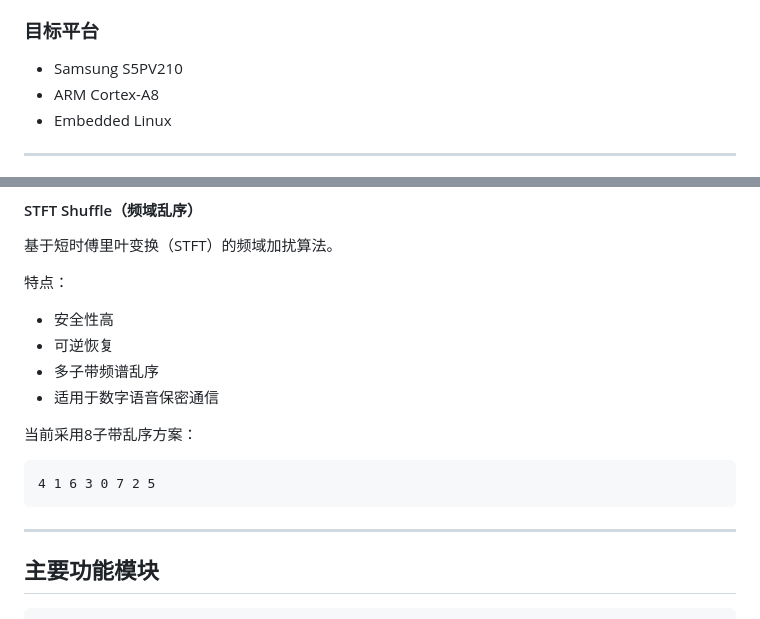
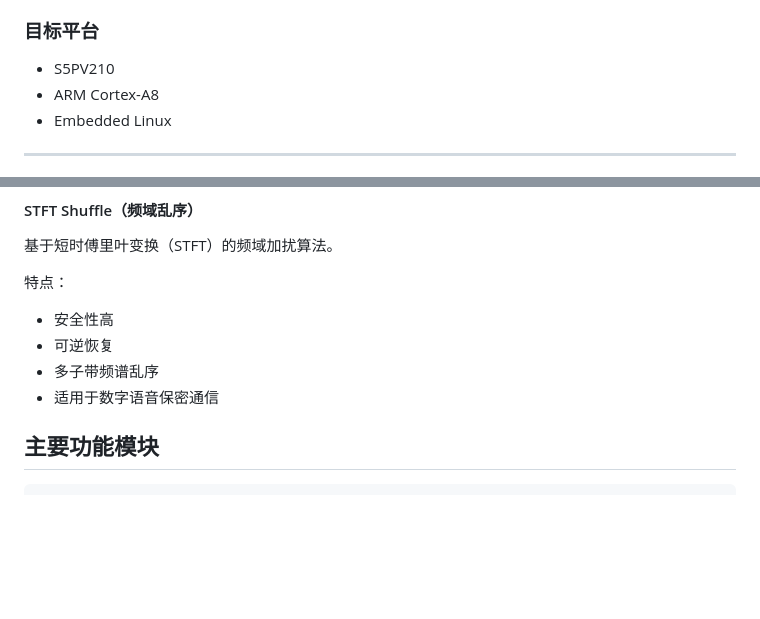
Before and after one commit to cassiel111/linux_embedded_voice_scrambler, a Markdown page: README.md, 2 parts joined by grey strips. Rendered like a GitHub page; blank space fills up the shorter version.

````diff
--- a/README.md
+++ b/README.md
@@ -20,7 +20,7 @@
 
 ### 目标平台
 
-- Samsung S5PV210
+- S5PV210
 - ARM Cortex-A8
 - Embedded Linux
 
@@ -71,13 +71,6 @@
 - 多子带频谱乱序
 - 适用于数字语音保密通信
 
-当前采用8子带乱序方案：
-
-```
-4 1 6 3 0 7 2 5
-```
-
----
 
 ## 主要功能模块
 
````
